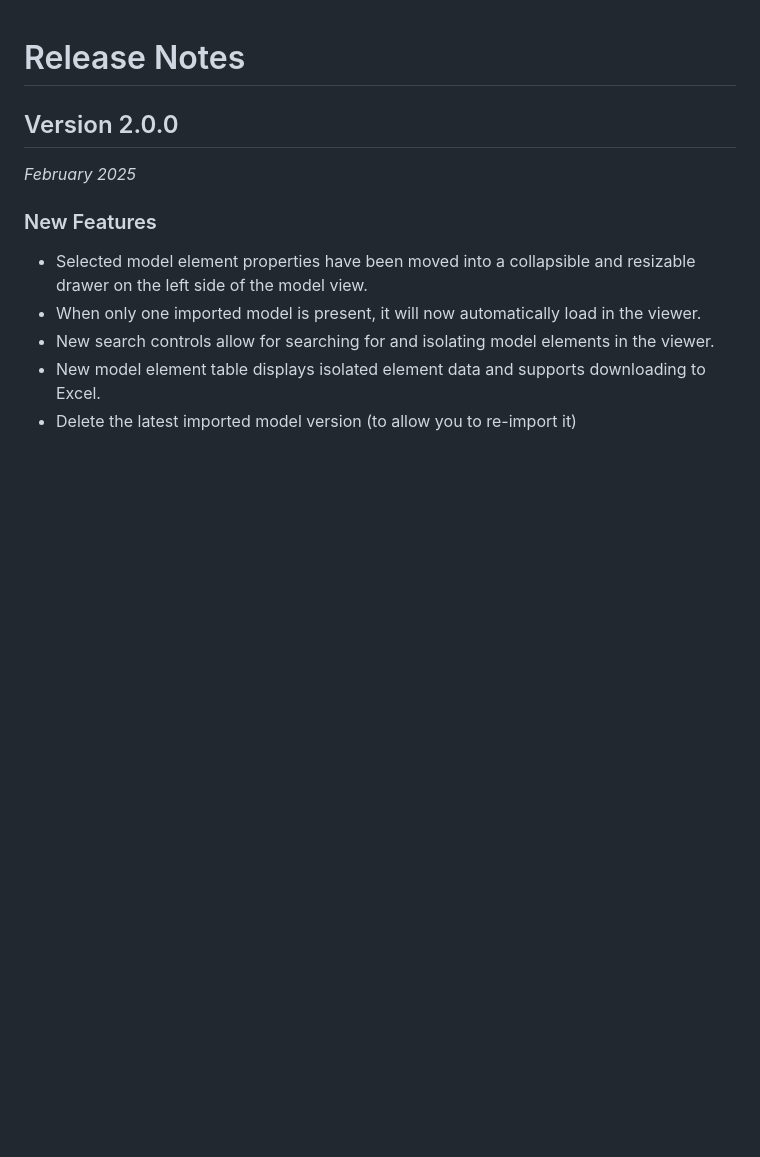
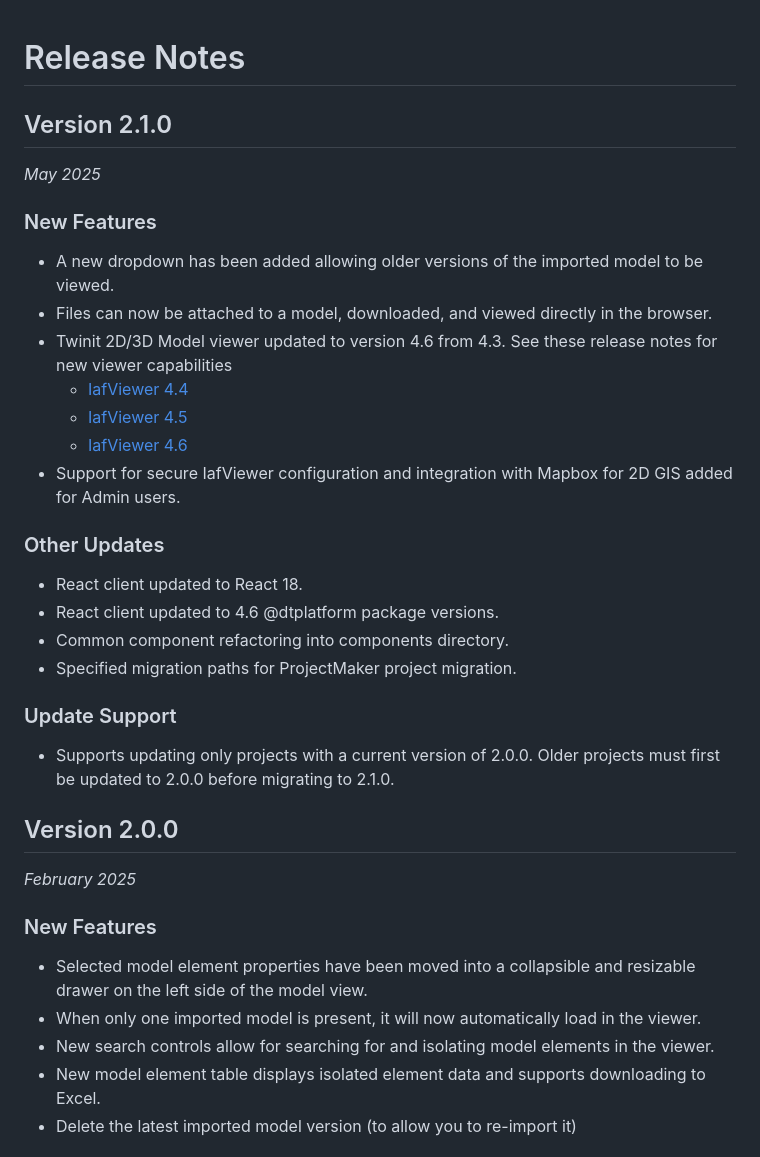
Before and after one commit to Invicara/Twinit-App-Template-Portfolio, a Markdown page: docs/release-notes.md, the part around the change. GitHub-like rendering; blank space fills up the shorter version.

Commit message:
more doc updates for 2.1.0

```diff
--- a/docs/release-notes.md
+++ b/docs/release-notes.md
@@ -1,4 +1,28 @@
 # Release Notes
+
+## Version 2.1.0
+_May 2025_
+
+### New Features
+
+* A new dropdown has been added allowing older versions of the imported model to be viewed.
+* Files can now be attached to a model, downloaded, and viewed directly in the browser.
+* Twinit 2D/3D Model viewer updated to version 4.6 from 4.3. See these release notes for new viewer capabilities
+   * [IafViewer 4.4](https://twinit.dev/docs/concepts/v4.4/release-notes#improved-iafviewer)
+   * [IafViewer 4.5](https://twinit.dev/docs/concepts/v4.5/release-notes#improved-iafviewer)
+   * [IafViewer 4.6](https://twinit.dev/docs/concepts/release-notes#gis-feature-for-the-iafviewer)
+* Support for secure IafViewer configuration and integration with Mapbox for 2D GIS added for Admin users.
+
+### Other Updates
+
+* React client updated to React 18.
+* React client updated to 4.6 @dtplatform package versions.
+* Common component refactoring into components directory.
+* Specified migration paths for ProjectMaker project migration.
+
+### Update Support
+
+* Supports updating only projects with a current version of 2.0.0. Older projects must first be updated to 2.0.0 before migrating to 2.1.0.
 
 ## Version 2.0.0
 _February 2025_
```
Also changed, not shown: README.md (+1 -1 lines), docs/developer guide/README.md (+2 -1 lines), docs/img/model-view-w-gis.jpg (added), docs/img/model-view.jpg, docs/img/project_missing_migration.jpg (added), 2 other files.
